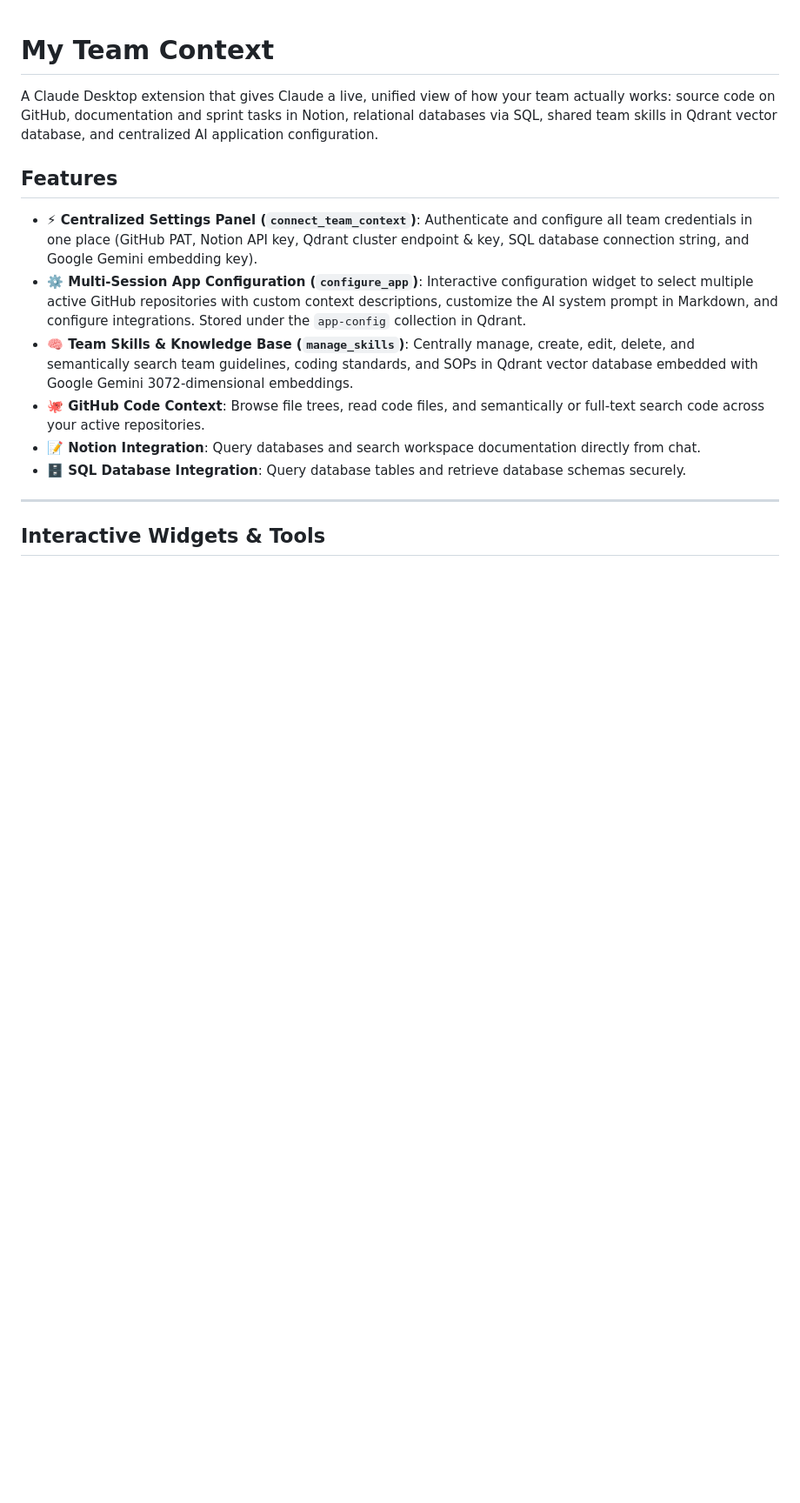
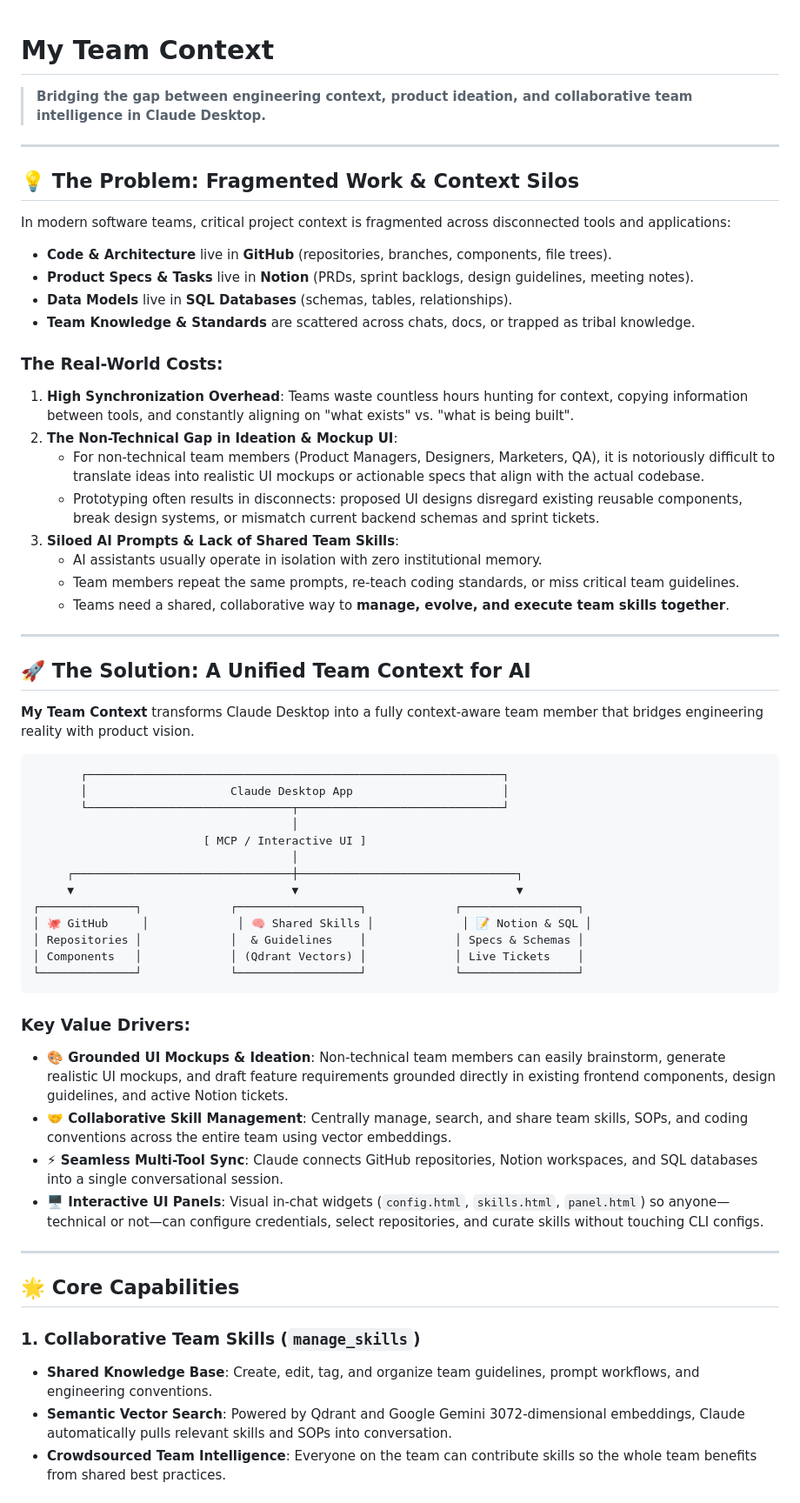
Before and after one commit to chauvoluuhuong/my-team-context, a Markdown page: claude-desktop-extension/README.md, the part around one of its changes. Shown at 87% size. Rendered like a GitHub page; blank space fills up the shorter version.

````diff
--- a/claude-desktop-extension/README.md
+++ b/claude-desktop-extension/README.md
@@ -1,16 +1,64 @@
 # My Team Context
 
-A Claude Desktop extension that gives Claude a live, unified view of how your team actually works: source code on GitHub, documentation and sprint tasks in Notion, relational databases via SQL, shared team skills in Qdrant vector database, and centralized AI application configuration.
-
-## Features
-
-- **⚡ Centralized Settings Panel (`connect_team_context`)**: Authenticate and configure all team credentials in one place (GitHub PAT, Notion API key, Qdrant cluster endpoint & key, SQL database connection string, and Google Gemini embedding key).
-- **⚙️ Multi-Session App Configuration (`configure_app`)**: Interactive configuration widget to select multiple active GitHub repositories with custom context descriptions, customize the AI system prompt in Markdown, and configure integrations. Stored under the `app-config` collection in Qdrant.
-- **🧠 Team Skills & Knowledge Base (`manage_skills`)**: Centrally manage, create, edit, delete, and semantically search team guidelines, coding standards, and SOPs in Qdrant vector database embedded with Google Gemini 3072-dimensional embeddings.
-- **🐙 GitHub Code Context**: Browse file trees, read code files, and semantically or full-text search code across your active repositories.
-- **📝 Notion Integration**: Query databases and search workspace documentation directly from chat.
-- **🗄️ SQL Database Integration**: Query database tables and retrieve database schemas securely.
+> **Bridging the gap between engineering context, product ideation, and collaborative team intelligence in Claude Desktop.**
 
 ---
 
-## Interactive Widgets & Tools
+## 💡 The Problem: Fragmented Work & Context Silos
+
+In modern software teams, critical project context is fragmented across disconnected tools and applications:
+
+- **Code & Architecture** live in **GitHub** (repositories, branches, components, file trees).
+- **Product Specs & Tasks** live in **Notion** (PRDs, sprint backlogs, design guidelines, meeting notes).
+- **Data Models** live in **SQL Databases** (schemas, tables, relationships).
+- **Team Knowledge & Standards** are scattered across chats, docs, or trapped as tribal knowledge.
+
+### The Real-World Costs:
+
+1. **High Synchronization Overhead**: Teams waste countless hours hunting for context, copying information between tools, and constantly aligning on "what exists" vs. "what is being built".
+2. **The Non-Technical Gap in Ideation & Mockup UI**:
+   - For non-technical team members (Product Managers, Designers, Marketers, QA), it is notoriously difficult to translate ideas into realistic UI mockups or actionable specs that align with the actual codebase.
+   - Prototyping often results in disconnects: proposed UI designs disregard existing reusable components, break design systems, or mismatch current backend schemas and sprint tickets.
+3. **Siloed AI Prompts & Lack of Shared Team Skills**:
+   - AI assistants usually operate in isolation with zero institutional memory.
+   - Team members repeat the same prompts, re-teach coding standards, or miss critical team guidelines.
+   - Teams need a shared, collaborative way to **manage, evolve, and execute team skills together**.
+
+---
+
+## 🚀 The Solution: A Unified Team Context for AI
+
+**My Team Context** transforms Claude Desktop into a fully context-aware team member that bridges engineering reality with product vision.
+
+```
+       ┌─────────────────────────────────────────────────────────────┐
+       │                     Claude Desktop App                      │
+       └──────────────────────────────┬──────────────────────────────┘
+                                      │
+                         [ MCP / Interactive UI ]
+                                      │
+     ┌────────────────────────────────┼────────────────────────────────┐
+     ▼                                ▼                                ▼
+┌──────────────┐             ┌──────────────────┐             ┌─────────────────┐
+│ 🐙 GitHub     │             │ 🧠 Shared Skills │             │ 📝 Notion & SQL │
+│ Repositories │             │  & Guidelines    │             │ Specs & Schemas │
+│ Components   │             │ (Qdrant Vectors) │             │ Live Tickets    │
+└──────────────┘             └──────────────────┘             └─────────────────┘
+```
+
+### Key Value Drivers:
+
+- **🎨 Grounded UI Mockups & Ideation**: Non-technical team members can easily brainstorm, generate realistic UI mockups, and draft feature requirements grounded directly in existing frontend components, design guidelines, and active Notion tickets.
+- **🤝 Collaborative Skill Management**: Centrally manage, search, and share team skills, SOPs, and coding conventions across the entire team using vector embeddings.
+- **⚡ Seamless Multi-Tool Sync**: Claude connects GitHub repositories, Notion workspaces, and SQL databases into a single conversational session.
+- **🖥️ Interactive UI Panels**: Visual in-chat widgets (`config.html`, `skills.html`, `panel.html`) so anyone—technical or not—can configure credentials, select repositories, and curate skills without touching CLI configs.
+
+---
+
+## 🌟 Core Capabilities
+
+### 1. Collaborative Team Skills (`manage_skills`)
+- **Shared Knowledge Base**: Create, edit, tag, and organize team guidelines, prompt workflows, and engineering conventions.
+- **Semantic Vector Search**: Powered by Qdrant and Google Gemini 3072-dimensional embeddings, Claude automatically pulls relevant skills and SOPs into conversation.
+- **Crowdsourced Team Intelligence**: Everyone on the team can contribute skills so the whole team benefits from shared best practices.
+
````
Also changed, not shown: other parts of claude-desktop-extension/README.md (+48 -27 lines).
